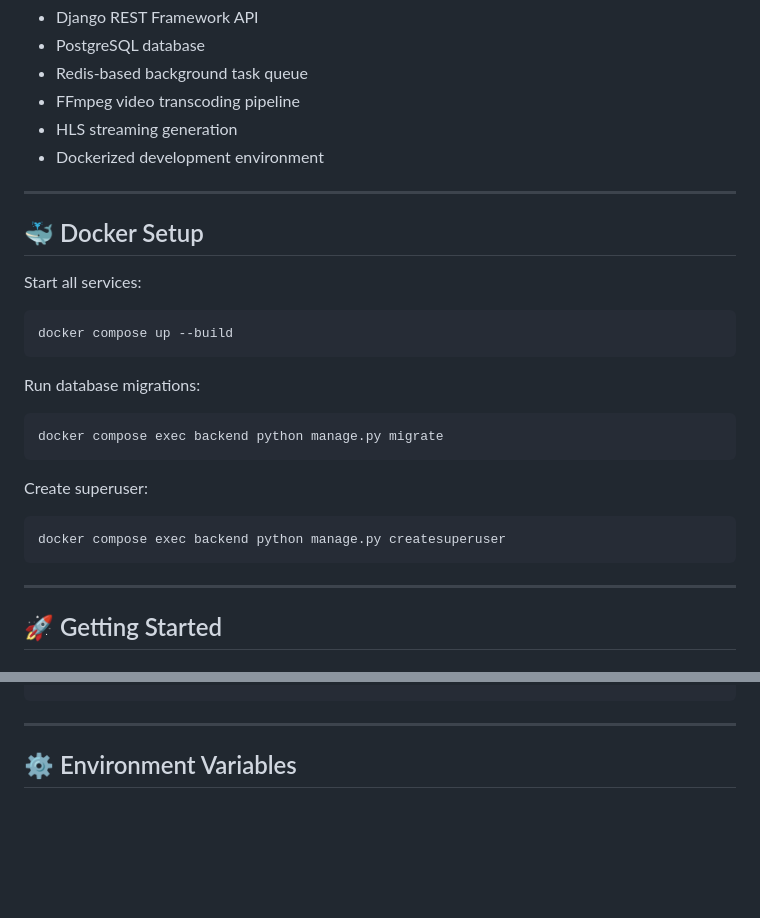
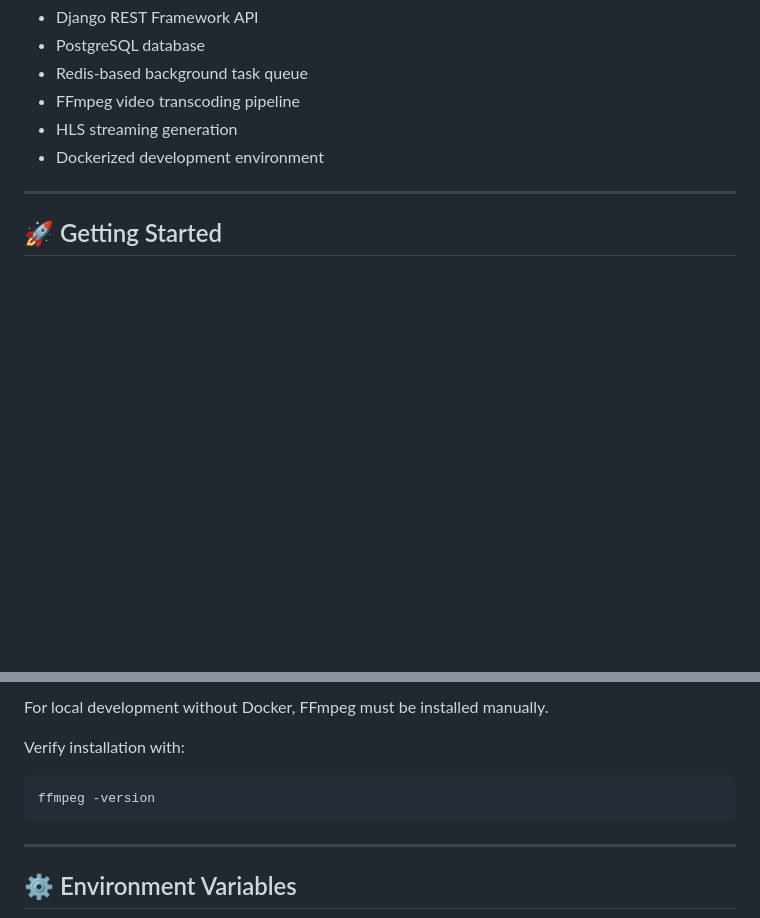
Before and after one commit to alexschoefer/Videoflix, a Markdown page: README.md, 2 parts joined by grey strips. GitHub-like rendering; blank space fills up the shorter version.

````diff
--- a/README.md
+++ b/README.md
@@ -192,28 +192,6 @@ Core components include:
 
 ---
 
-## 🐳 Docker Setup
-
-Start all services:
-
-```bash
-docker compose up --build
-```
-
-Run database migrations:
-
-```bash
-docker compose exec backend python manage.py migrate
-```
-
-Create superuser:
-
-```bash
-docker compose exec backend python manage.py createsuperuser
-```
-
----
-
 ## 🚀 Getting Started
 
 ### 1. Clone the repository
@@ -273,3 +337,11 @@ FRONTEND_RESET_PASSWORD_PAGE=pages/auth/confirm_password.html
+For local development without Docker, FFmpeg must be installed manually.
+
+Verify installation with:
+
+```bash
+ffmpeg -version
+```
+
 ---
 
 ## ⚙️ Environment Variables
````
Also changed, not shown: other parts of README.md (+86 -0 lines).
